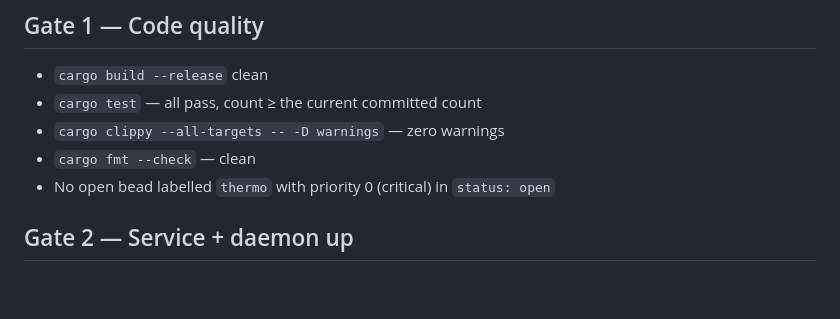
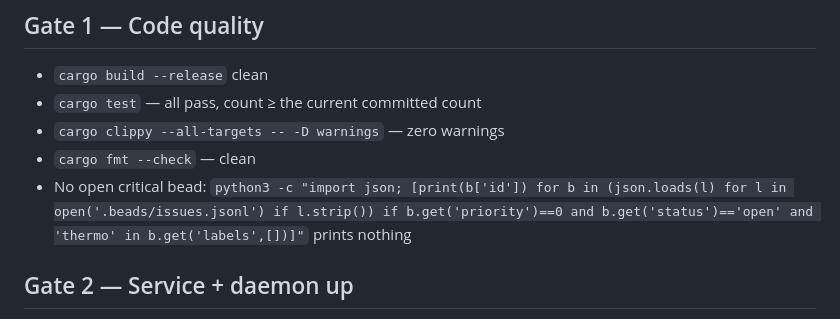
Before and after one commit to jleechanorg/ez-gh-actions, a Markdown page: docs/EXIT-CRITERIA.md, the part around one of its changes. Rendered like a GitHub page; blank space fills up the shorter version.

```diff
--- a/docs/EXIT-CRITERIA.md
+++ b/docs/EXIT-CRITERIA.md
@@ -48,7 +56,10 @@ touches file mtimes and `touch` can fake them; both false. Use an embedded git S
 - `cargo test` — all pass, count ≥ the current committed count
 - `cargo clippy --all-targets -- -D warnings` — zero warnings
 - `cargo fmt --check` — clean
-- No open bead labelled `thermo` with priority 0 (critical) in `status: open`
+- No open critical bead: `python3 -c "import json;
+  [print(b['id']) for b in (json.loads(l) for l in open('.beads/issues.jsonl') if l.strip())
+  if b.get('priority')==0 and b.get('status')=='open' and 'thermo' in b.get('labels',[])]"`
+  prints nothing
 
 ## Gate 2 — Service + daemon up
 
```
Also changed, not shown: other parts of docs/EXIT-CRITERIA.md (+41 -6 lines).
